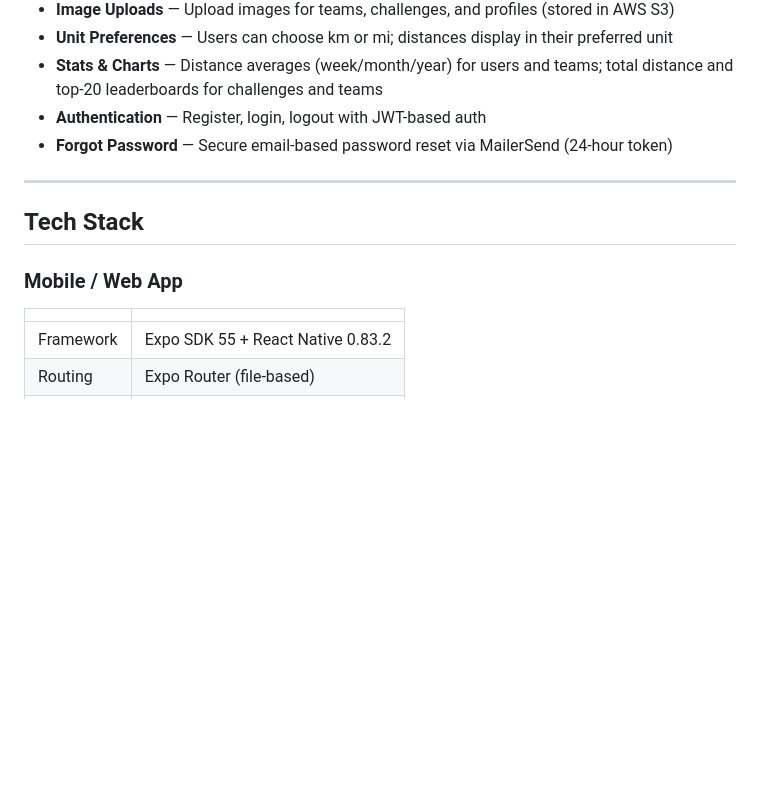
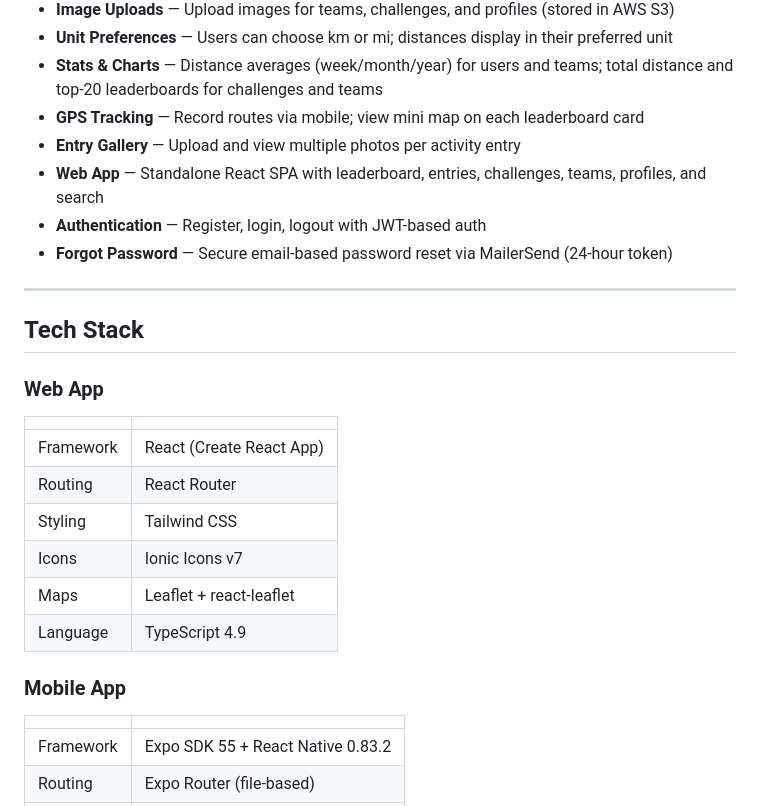
Before and after one commit to bojanseirovski/activity_tracker_2026, a Markdown page: README.md, the part around one of its changes. Rendered like a GitHub page; blank space fills up the shorter version.

```diff
--- a/README.md
+++ b/README.md
@@ -27,6 +27,9 @@ A competitive activity tracking and leaderboard app. Users log activities with p
 - **Image Uploads** — Upload images for teams, challenges, and profiles (stored in AWS S3)
 - **Unit Preferences** — Users can choose km or mi; distances display in their preferred unit
 - **Stats & Charts** — Distance averages (week/month/year) for users and teams; total distance and top-20 leaderboards for challenges and teams
+- **GPS Tracking** — Record routes via mobile; view mini map on each leaderboard card
+- **Entry Gallery** — Upload and view multiple photos per activity entry
+- **Web App** — Standalone React SPA with leaderboard, entries, challenges, teams, profiles, and search
 - **Authentication** — Register, login, logout with JWT-based auth
 - **Forgot Password** — Secure email-based password reset via MailerSend (24-hour token)
 
@@ -34,7 +37,17 @@ A competitive activity tracking and leaderboard app. Users log activities with p
 
 ## Tech Stack
 
-### Mobile / Web App
+### Web App
+| | |
+|---|---|
+| Framework | React (Create React App) |
+| Routing | React Router |
+| Styling | Tailwind CSS |
+| Icons | Ionic Icons v7 |
+| Maps | Leaflet + react-leaflet |
+| Language | TypeScript 4.9 |
+
+### Mobile App
 | | |
 |---|---|
 | Framework | Expo SDK 55 + React Native 0.83.2 |
```
Also changed, not shown: other parts of README.md (+21 -5 lines).
